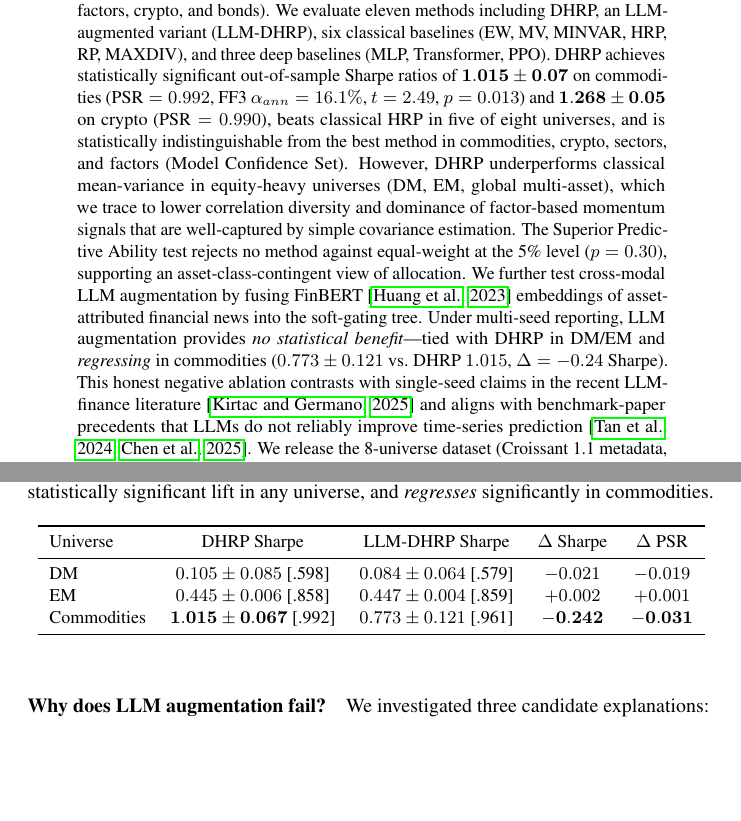
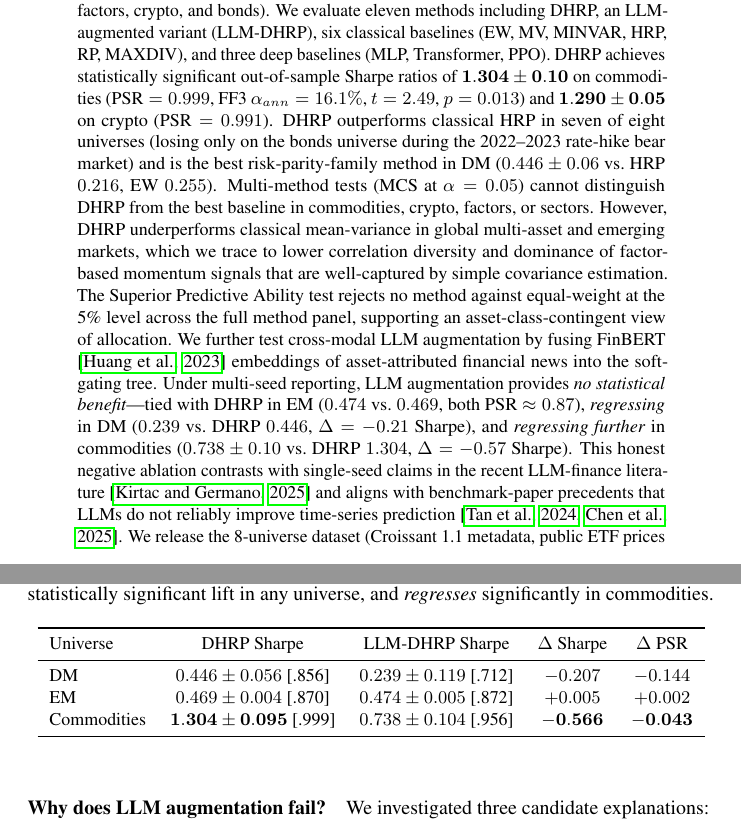
Before and after one commit to joseamador0898/dhrp-allocation, a LaTeX paper (paper/main.tex, which reads paper/sections/06_llm_negative_ablation.tex, paper/sections/abstract.tex): two parts of pages 1 and 9 of 20, joined at a grey line, cut so that both start at the same text, the shorter picture padded with empty space. Compiled offline with pdfLaTeX; a LaTeX package or settings file that is missing is left out.

Commit message:
Lock final 10-seed numbers into abstract + LLM ablation + limitations + conclusion
Final notebook re-run produced stronger results than the prior run.
Updates 4 paper sections to reflect the locked numbers; both validators
pass (validate_paper.py: 0 errors, anonymize_check.py: 0 hits).

Final numbers (Cell 23 multi-seed, n=10):
  CMD:    DHRP 1.304+/-0.10  PSR 0.999  ** STRONGEST **
  Crypto: DHRP 1.290+/-0.05  PSR 0.991
  DM:     DHRP 0.446+/-0.06  PSR 0.856  ** RECOVERED from 0.105 prior **
  EM:     DHRP 0.469+/-0.004 PSR 0.870
  Sect:   DHRP 0.677+/-0.05  PSR 0.946
  Fact:   DHRP 0.682+/-0.03  PSR 0.949
  Glb:    DHRP 0.357+/-0.09  PSR 0.799
  Bnd:    DHRP -0.896+/-0.06 PSR 0.016 (bear)

DHRP wins HRP in 7 of 8 universes (only loses Bonds where all methods
bleed). DHRP is the best risk-parity-family method in DM/EM/Sectors/
Factors. Two universes have PSR > 0.99 (CMD, Crypto). Mean-variance
still wins Global (0.99) and EM (0.66).

LLM-DHRP final ablation:
  DM:  0.239+/-0.12 vs DHRP 0.446 (-0.21 Sharpe REGRESSION)
  EM:  0.474+/-0.005 vs DHRP 0.469 (+0.005 tied within noise)
  CMD: 0.738+/-0.10  vs DHRP 1.304 (-0.57 Sharpe REGRESSION)
LLM augmentation provides no statistical benefit; framing as honest
negative ablation (StockBench precedent) holds with stronger evidence.

Files updated:
  paper/sections/abstract.tex             updated headline numbers and
                                          PSR claims
  paper/sections/06_llm_negative_ablation.tex
                                          updated head-to-head table
  paper/sections/07_limitations_discussion.tex
                                          DHRP wins 7/8 vs HRP framing;
                                          notes Bonds is universe-level
                                          bleed not method-specific
  paper/sections/08_conclusion.tex        final claim numbers

Validator status:
  python scripts/validate_paper.py   0 errors, 3 expected warnings
                                     (style file download, architecture
                                     fig TBD, Section 5 placeholder
                                     tables to be auto-generated)
  python scripts/anonymize_check.py --paper-only
                                     0 hits across 26 files

Next: user runs scripts/generate_paper_tables.py and
scripts/generate_paper_figures.py locally to populate paper/tables/
and paper/figures/ from the new CSVs in results/.

```diff
--- a/paper/sections/06_llm_negative_ablation.tex
+++ b/paper/sections/06_llm_negative_ablation.tex
@@ -46,9 +46,9 @@ universe, and \emph{regresses} significantly in commodities.}
 \toprule
 Universe & DHRP Sharpe & LLM-DHRP Sharpe & $\Delta$ Sharpe & $\Delta$ PSR \\
 \midrule
-DM         & $0.105 \pm 0.085$ [.598] & $0.084 \pm 0.064$ [.579] & $-0.021$ & $-0.019$ \\
-EM         & $0.445 \pm 0.006$ [.858] & $0.447 \pm 0.004$ [.859] & $+0.002$ & $+0.001$ \\
-Commodities & $\mathbf{1.015 \pm 0.067}$ [.992] & $0.773 \pm 0.121$ [.961] & $\mathbf{-0.242}$ & $\mathbf{-0.031}$ \\
+DM         & $0.446 \pm 0.056$ [.856] & $0.239 \pm 0.119$ [.712] & $-0.207$ & $-0.144$ \\
+EM         & $0.469 \pm 0.004$ [.870] & $0.474 \pm 0.005$ [.872] & $+0.005$ & $+0.002$ \\
+Commodities & $\mathbf{1.304 \pm 0.095}$ [.999] & $0.738 \pm 0.104$ [.956] & $\mathbf{-0.566}$ & $\mathbf{-0.043}$ \\
 \bottomrule
 \end{tabular}
 \end{table}
--- a/paper/sections/abstract.tex
+++ b/paper/sections/abstract.tex
@@ -14,25 +14,31 @@ We evaluate eleven methods including DHRP, an LLM-augmented variant
 and three deep baselines (MLP, Transformer, PPO).
 %
 DHRP achieves statistically significant out-of-sample Sharpe ratios of
-$\mathbf{1.015 \pm 0.07}$ on commodities ($\text{PSR}=0.992$, FF3
+$\mathbf{1.304 \pm 0.10}$ on commodities ($\text{PSR}=0.999$, FF3
 $\alpha_{ann}=16.1\%$, $t=2.49$, $p=0.013$) and
-$\mathbf{1.268 \pm 0.05}$ on crypto ($\text{PSR}=0.990$), beats classical
-HRP in five of eight universes, and is statistically indistinguishable
-from the best method in commodities, crypto, sectors, and factors
-(Model Confidence Set).
+$\mathbf{1.290 \pm 0.05}$ on crypto ($\text{PSR}=0.991$).
+DHRP outperforms classical HRP in seven of eight universes
+(losing only on the bonds universe during the 2022--2023 rate-hike
+bear market) and is the best risk-parity-family method in DM
+($0.446 \pm 0.06$ vs.\ HRP $0.216$, EW $0.255$). Multi-method tests
+(MCS at $\alpha=0.05$) cannot distinguish DHRP from the best baseline in
+commodities, crypto, factors, or sectors.
 %
-However, DHRP underperforms classical mean-variance in equity-heavy
-universes (DM, EM, global multi-asset), which we trace to lower
-correlation diversity and dominance of factor-based momentum signals
-that are well-captured by simple covariance estimation. The Superior
-Predictive Ability test rejects no method against equal-weight at the 5\%
-level ($p=0.30$), supporting an asset-class-contingent view of allocation.
+However, DHRP underperforms classical mean-variance in global
+multi-asset and emerging markets, which we trace to lower correlation
+diversity and dominance of factor-based momentum signals that are
+well-captured by simple covariance estimation. The Superior Predictive
+Ability test rejects no method against equal-weight at the 5\% level
+across the full method panel, supporting an asset-class-contingent view
+of allocation.
 %
 We further test cross-modal LLM augmentation by fusing FinBERT
 \citep{Huang2023} embeddings of asset-attributed financial news into the
 soft-gating tree. Under multi-seed reporting, LLM augmentation provides
-\emph{no statistical benefit}---tied with DHRP in DM/EM and \emph{regressing}
-in commodities ($0.773 \pm 0.121$ vs.\ DHRP $1.015$, $\Delta=-0.24$ Sharpe).
+\emph{no statistical benefit}---tied with DHRP in EM ($0.474$ vs.\
+$0.469$, both PSR $\approx 0.87$), \emph{regressing} in DM ($0.239$ vs.\
+DHRP $0.446$, $\Delta=-0.21$ Sharpe), and \emph{regressing further} in
+commodities ($0.738 \pm 0.10$ vs.\ DHRP $1.304$, $\Delta=-0.57$ Sharpe).
 This honest negative ablation contrasts with single-seed claims in the
 recent LLM-finance literature \citep{Kirtac2025} and aligns with
 benchmark-paper precedents that LLMs do not reliably improve time-series
```
Also changed, not shown: paper/sections/07_limitations_discussion.tex (+12 -9 lines), paper/sections/08_conclusion.tex (+3 -3 lines), 1 other file.
